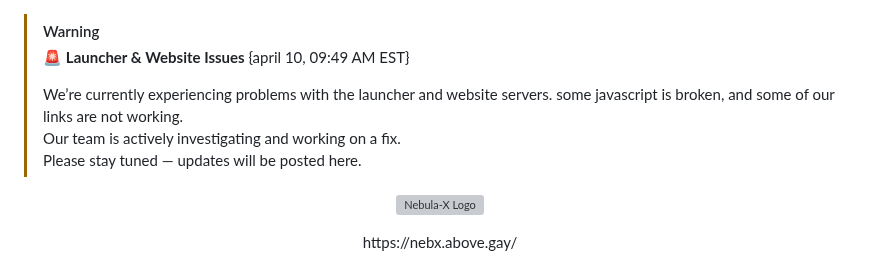
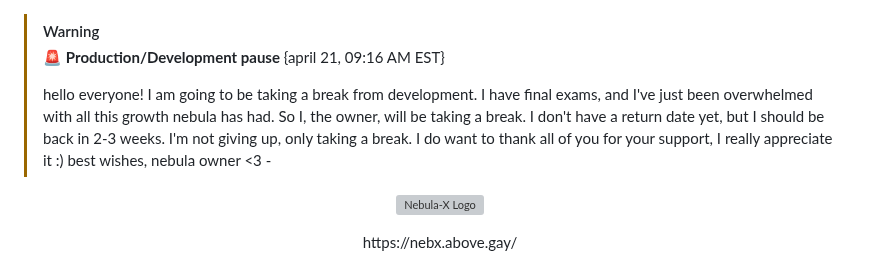
Before and after one commit to Nebula-X-Development/Nebula-X, a Markdown page: README.md, the part around the change. GitHub-like rendering; grey boxes are pictures that could not be loaded.

```diff
--- a/README.md
+++ b/README.md
@@ -1,11 +1,12 @@
 > [!WARNING]
-> 🚨 **Launcher & Website Issues**
-> {april 10, 09:49 AM EST}
+> 🚨 **Production/Development pause**
+> {april 21, 09:16 AM EST}
 >
-> We’re currently experiencing problems with the launcher and website servers.
-> some javascript is broken, and some of our links are not working.
-> Our team is actively investigating and working on a fix.
-> Please stay tuned — updates will be posted here.
+> hello everyone! I am going to be taking a break from development.
+> I have final exams, and I've just been overwhelmed with all this growth nebula has had.
+> So I, the owner, will be taking a break. I don't have a return date yet, but I should be back in 2-3 weeks.
+>  I'm not giving up, only taking a break. I do want to thank all of you for your support, I really appreciate it :)
+> best wishes, nebula owner <3    -
 
 
 <p align="center">
```
